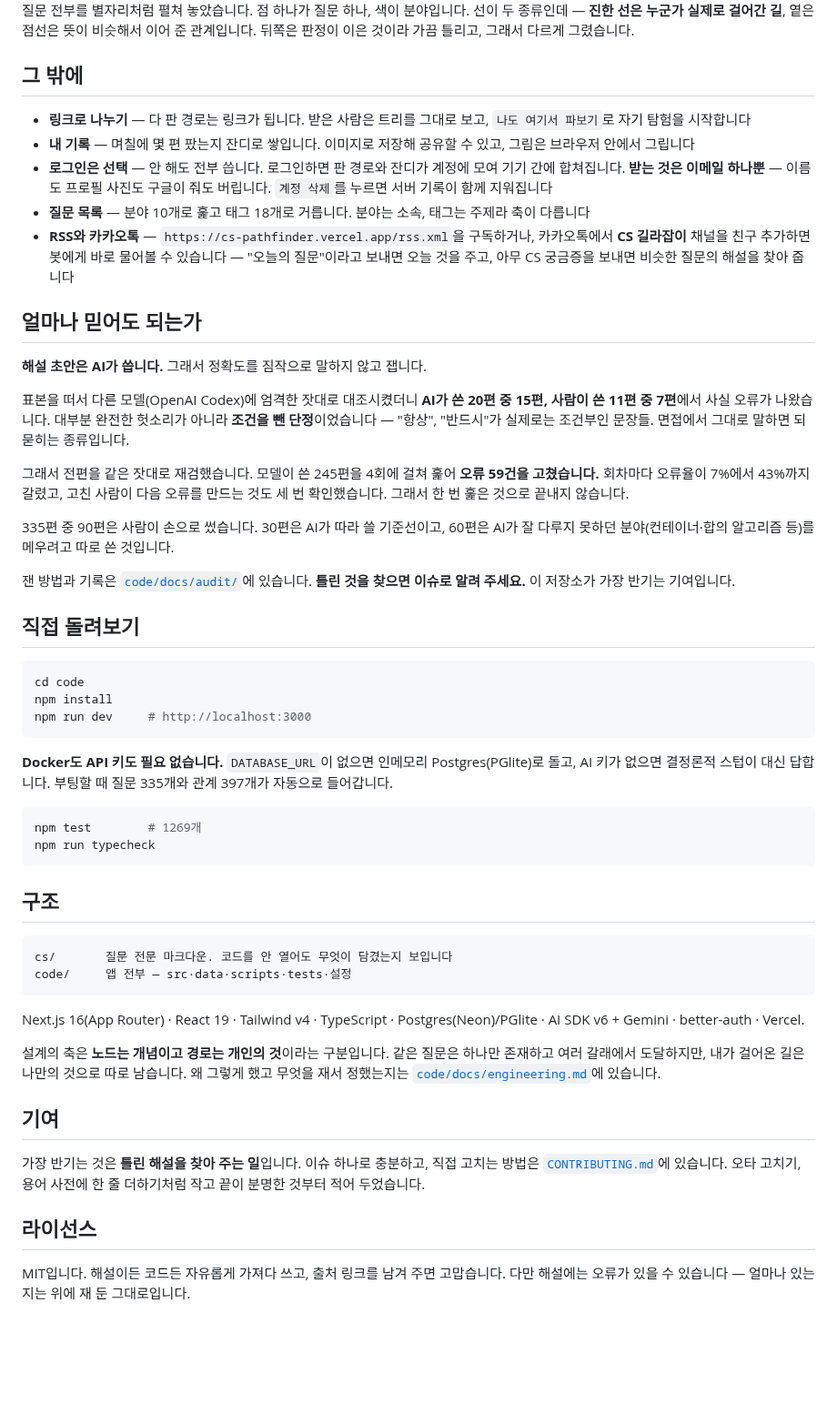
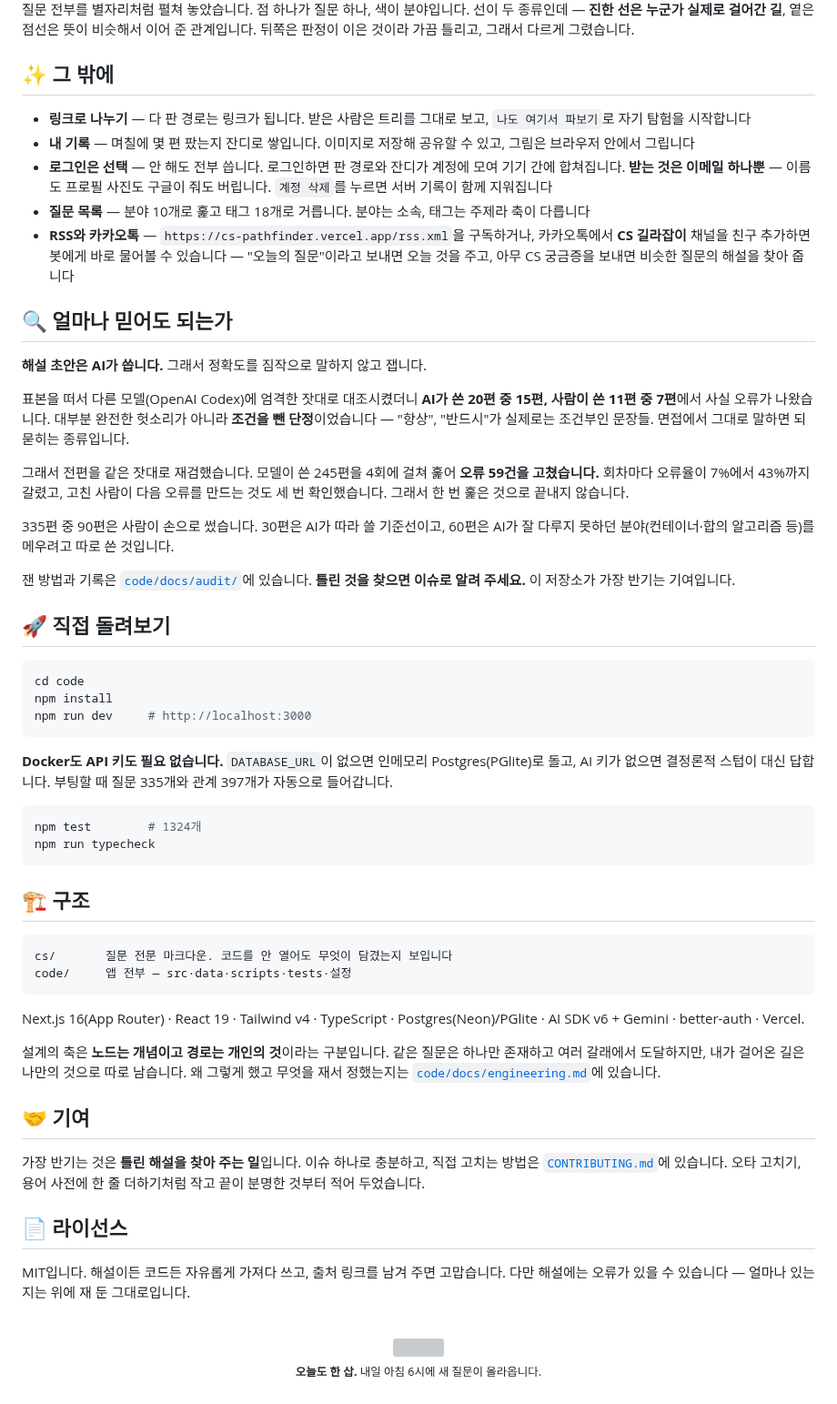
Before and after one commit to J-nowcow/cs-pathfinder, a Markdown page: README.md, the part around one of its changes. Shown at 91% size. Drawn GitHub-style; blank space fills up the shorter version; grey boxes are pictures that could not be loaded.

````diff
--- a/README.md
+++ b/README.md
@@ -42,7 +59,7 @@ CS 면접 질문을 읽다 보면 꼭 그 옆에서 다음 궁금증이 생깁
 
 질문 전부를 별자리처럼 펼쳐 놓았습니다. 점 하나가 질문 하나, 색이 분야입니다. 선이 두 종류인데 — **진한 선은 누군가 실제로 걸어간 길**, 옅은 점선은 뜻이 비슷해서 이어 준 관계입니다. 뒤쪽은 판정이 이은 것이라 가끔 틀리고, 그래서 다르게 그렸습니다.
 
-## 그 밖에
+## ✨ 그 밖에
 
 - **링크로 나누기** — 다 판 경로는 링크가 됩니다. 받은 사람은 트리를 그대로 보고, `나도 여기서 파보기`로 자기 탐험을 시작합니다
 - **내 기록** — 며칠에 몇 편 팠는지 잔디로 쌓입니다. 이미지로 저장해 공유할 수 있고, 그림은 브라우저 안에서 그립니다
@@ -50,7 +67,7 @@ CS 면접 질문을 읽다 보면 꼭 그 옆에서 다음 궁금증이 생깁
 - **질문 목록** — 분야 10개로 훑고 태그 18개로 거릅니다. 분야는 소속, 태그는 주제라 축이 다릅니다
 - **RSS와 카카오톡** — `https://cs-pathfinder.vercel.app/rss.xml`을 구독하거나, 카카오톡에서 **CS 길라잡이** 채널을 친구 추가하면 봇에게 바로 물어볼 수 있습니다 — "오늘의 질문"이라고 보내면 오늘 것을 주고, 아무 CS 궁금증을 보내면 비슷한 질문의 해설을 찾아 줍니다
 
-## 얼마나 믿어도 되는가
+## 🔍 얼마나 믿어도 되는가
 
 **해설 초안은 AI가 씁니다.** 그래서 정확도를 짐작으로 말하지 않고 잽니다.
 
@@ -62,7 +79,7 @@ CS 면접 질문을 읽다 보면 꼭 그 옆에서 다음 궁금증이 생깁
 
 잰 방법과 기록은 [`code/docs/audit/`](code/docs/audit/)에 있습니다. **틀린 것을 찾으면 이슈로 알려 주세요.** 이 저장소가 가장 반기는 기여입니다.
 
-## 직접 돌려보기
+## 🚀 직접 돌려보기
 
 ```bash
 cd code
@@ -73,11 +90,11 @@ npm run dev     # http://localhost:3000
 **Docker도 API 키도 필요 없습니다.** `DATABASE_URL`이 없으면 인메모리 Postgres(PGlite)로 돌고, AI 키가 없으면 결정론적 스텁이 대신 답합니다. 부팅할 때 질문 335개와 관계 397개가 자동으로 들어갑니다.
 
 ```bash
-npm test        # 1269개
+npm test        # 1324개
 npm run typecheck
 ```
 
-## 구조
+## 🏗️ 구조
 
 ```
 cs/       질문 전문 마크다운. 코드를 안 열어도 무엇이 담겼는지 보입니다
@@ -88,10 +105,19 @@ Next.js 16(App Router) · React 19 · Tailwind v4 · TypeScript · Postgres(Neon
 
 설계의 축은 **노드는 개념이고 경로는 개인의 것**이라는 구분입니다. 같은 질문은 하나만 존재하고 여러 갈래에서 도달하지만, 내가 걸어온 길은 나만의 것으로 따로 남습니다. 왜 그렇게 했고 무엇을 재서 정했는지는 [`code/docs/engineering.md`](code/docs/engineering.md)에 있습니다.
 
-## 기여
+## 🤝 기여
 
 가장 반기는 것은 **틀린 해설을 찾아 주는 일**입니다. 이슈 하나로 충분하고, 직접 고치는 방법은 [`CONTRIBUTING.md`](CONTRIBUTING.md)에 있습니다. 오타 고치기, 용어 사전에 한 줄 더하기처럼 작고 끝이 분명한 것부터 적어 두었습니다.
 
-## 라이선스
+## 📄 라이선스
 
 MIT입니다. 해설이든 코드든 자유롭게 가져다 쓰고, 출처 링크를 남겨 주면 고맙습니다. 다만 해설에는 오류가 있을 수 있습니다 — 얼마나 있는지는 위에 재 둔 그대로입니다.
+
+<div align="center">
+<br />
+
+<img src="code/public/mascot/mole-digging.png" width="120" alt="" />
+
+<sub>**오늘도 한 삽.** 내일 아침 6시에 새 질문이 올라옵니다.</sub>
+
+</div>
````
Also changed, not shown: other parts of README.md (+23 -6 lines), code/docs/screenshots/demo.gif (added), 4 other files.
